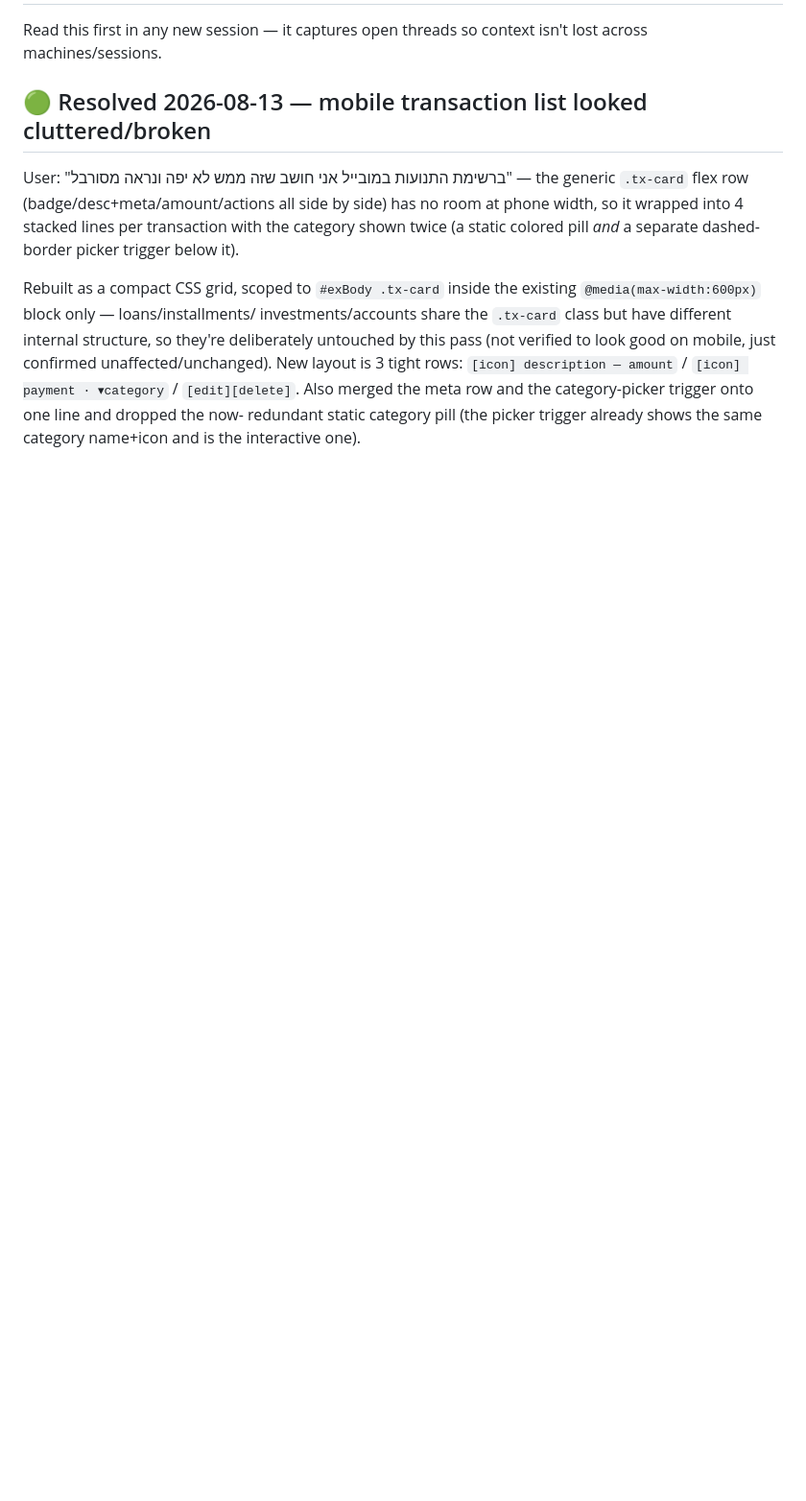
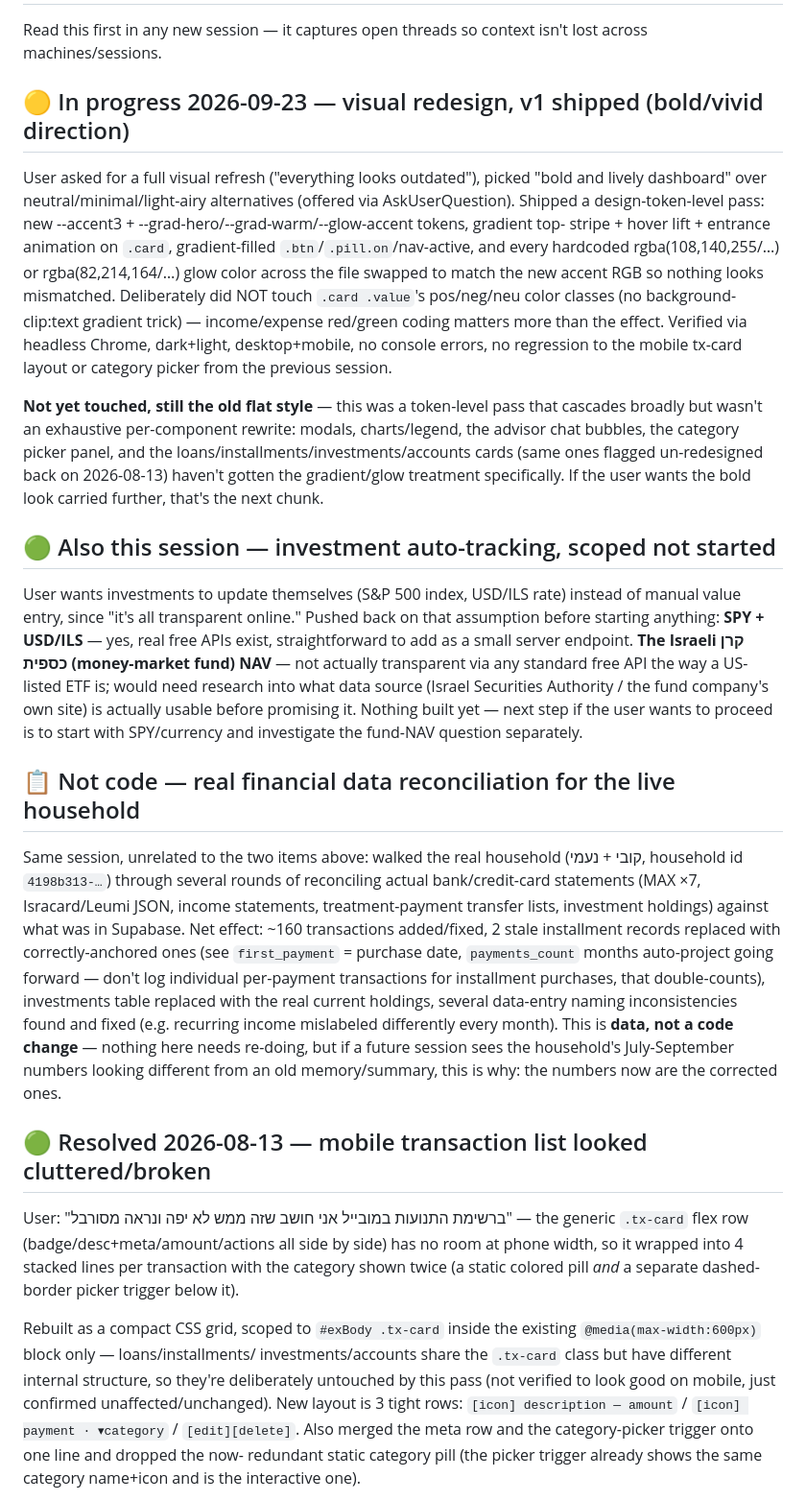
Before and after one commit to yc196819-oss/budget-app-365, a Markdown page: PENDING.md, the part around one of its changes. Shown at 96% size. Rendered like a GitHub page; blank space fills up the shorter version.

Commit message:
Document the visual redesign, investment-tracking scoping, and data reconciliation in PENDING.md
Co-Authored-By: Claude Sonnet 5 <noreply@anthropic.com>

```diff
--- a/PENDING.md
+++ b/PENDING.md
@@ -2,5 +2,59 @@
 
 Read this first in any new session — it captures open threads so context isn't lost across machines/sessions.
+
+## 🟡 In progress 2026-09-23 — visual redesign, v1 shipped (bold/vivid direction)
+User asked for a full visual refresh ("everything looks outdated"), picked
+"bold and lively dashboard" over neutral/minimal/light-airy alternatives
+(offered via AskUserQuestion). Shipped a design-token-level pass: new
+--accent3 + --grad-hero/--grad-warm/--glow-accent tokens, gradient top-
+stripe + hover lift + entrance animation on `.card`, gradient-filled
+`.btn`/`.pill.on`/nav-active, and every hardcoded rgba(108,140,255/…)
+or rgba(82,214,164/…) glow color across the file swapped to match the
+new accent RGB so nothing looks mismatched. Deliberately did NOT touch
+`.card .value`'s pos/neg/neu color classes (no background-clip:text
+gradient trick) — income/expense red/green coding matters more than
+the effect. Verified via headless Chrome, dark+light, desktop+mobile,
+no console errors, no regression to the mobile tx-card layout or
+category picker from the previous session.
+
+**Not yet touched, still the old flat style** — this was a token-level
+pass that cascades broadly but wasn't an exhaustive per-component
+rewrite: modals, charts/legend, the advisor chat bubbles, the category
+picker panel, and the loans/installments/investments/accounts cards
+(same ones flagged un-redesigned back on 2026-08-13) haven't gotten the
+gradient/glow treatment specifically. If the user wants the bold look
+carried further, that's the next chunk.
+
+## 🟢 Also this session — investment auto-tracking, scoped not started
+User wants investments to update themselves (S&P 500 index, USD/ILS
+rate) instead of manual value entry, since "it's all transparent
+online." Pushed back on that assumption before starting anything:
+**SPY + USD/ILS** — yes, real free APIs exist, straightforward to add
+as a small server endpoint. **The Israeli קרן כספית (money-market fund)
+NAV** — not actually transparent via any standard free API the way a
+US-listed ETF is; would need research into what data source (Israel
+Securities Authority / the fund company's own site) is actually usable
+before promising it. Nothing built yet — next step if the user wants to
+proceed is to start with SPY/currency and investigate the fund-NAV
+question separately.
+
+## 📋 Not code — real financial data reconciliation for the live household
+Same session, unrelated to the two items above: walked the real
+household (קובי + נעמי, household id `4198b313-…`) through several
+rounds of reconciling actual bank/credit-card statements (MAX ×7,
+Isracard/Leumi JSON, income statements, treatment-payment transfer
+lists, investment holdings) against what was in Supabase. Net effect:
+~160 transactions added/fixed, 2 stale installment records replaced
+with correctly-anchored ones (see `first_payment` = purchase date,
+`payments_count` months auto-project going forward — don't log
+individual per-payment transactions for installment purchases, that
+double-counts), investments table replaced with the real current
+holdings, several data-entry naming inconsistencies found and fixed
+(e.g. recurring income mislabeled differently every month). This is
+**data, not a code change** — nothing here needs re-doing, but if a
+future session sees the household's July-September numbers looking
+different from an old memory/summary, this is why: the numbers now are
+the corrected ones.
 
 ## 🟢 Resolved 2026-08-13 — mobile transaction list looked cluttered/broken
 User: "ברשימת התנועות במובייל אני חושב שזה ממש לא יפה ונראה מסורבל" — the
```
Also changed, not shown: other parts of PENDING.md (+1 -1 lines).
